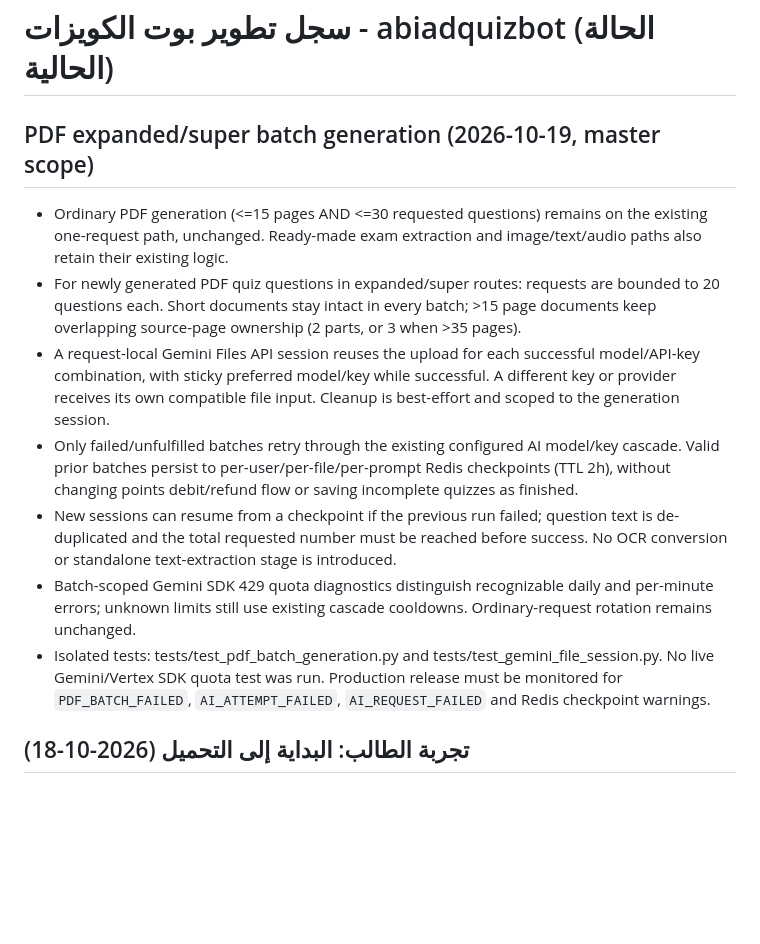
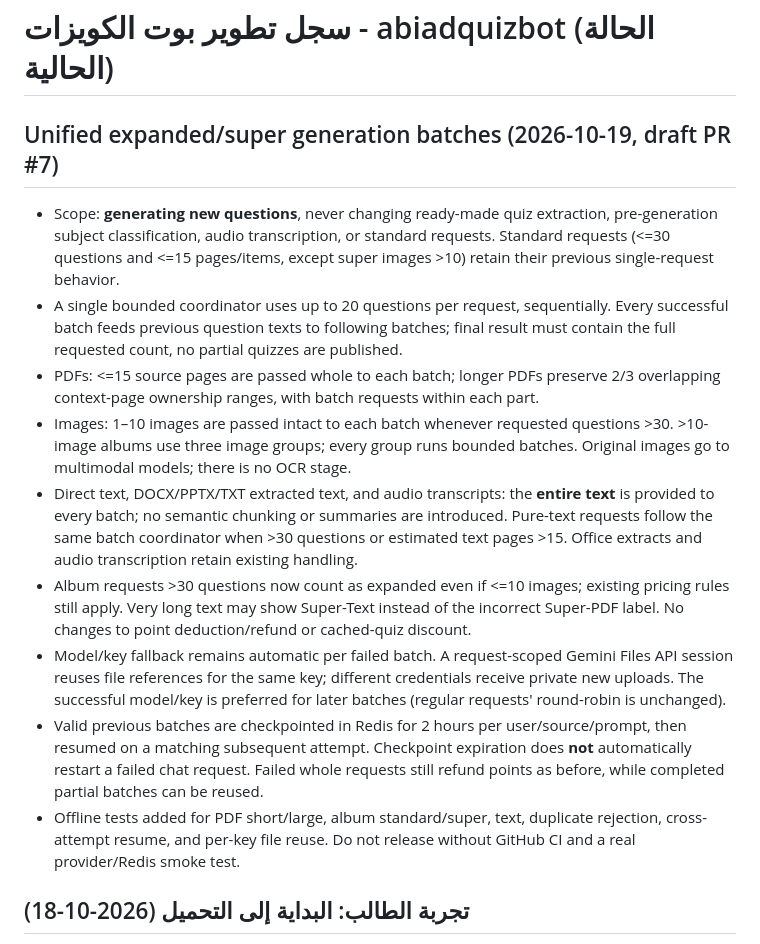
Before and after one commit to MahmoudAbiad/abiadquizbot, a Markdown page: docs/CURRENT_STATE.md, the part around the change. Drawn GitHub-style; blank space fills up the shorter version.

Commit message:
Document unified batch semantics across media and unchanged standard/extraction flows

```diff
--- a/docs/CURRENT_STATE.md
+++ b/docs/CURRENT_STATE.md
@@ -1,14 +1,16 @@
 # سجل تطوير بوت الكويزات - abiadquizbot (الحالة الحالية)
 
-## PDF expanded/super batch generation (2026-10-19, master scope)
+## Unified expanded/super generation batches (2026-10-19, draft PR #7)
 
-- Ordinary PDF generation (<=15 pages AND <=30 requested questions) remains on the existing one-request path, unchanged. Ready-made exam extraction and image/text/audio paths also retain their existing logic.
-- For newly generated PDF quiz questions in expanded/super routes: requests are bounded to 20 questions each. Short documents stay intact in every batch; >15 page documents keep overlapping source-page ownership (2 parts, or 3 when >35 pages).
-- A request-local Gemini Files API session reuses the upload for each successful model/API-key combination, with sticky preferred model/key while successful. A different key or provider receives its own compatible file input. Cleanup is best-effort and scoped to the generation session.
-- Only failed/unfulfilled batches retry through the existing configured AI model/key cascade. Valid prior batches persist to per-user/per-file/per-prompt Redis checkpoints (TTL 2h), without changing points debit/refund flow or saving incomplete quizzes as finished.
-- New sessions can resume from a checkpoint if the previous run failed; question text is de-duplicated and the total requested number must be reached before success. No OCR conversion or standalone text-extraction stage is introduced.
-- Batch-scoped Gemini SDK 429 quota diagnostics distinguish recognizable daily and per-minute errors; unknown limits still use existing cascade cooldowns. Ordinary-request rotation remains unchanged.
-- Isolated tests: tests/test_pdf_batch_generation.py and tests/test_gemini_file_session.py. No live Gemini/Vertex SDK quota test was run. Production release must be monitored for `PDF_BATCH_FAILED`, `AI_ATTEMPT_FAILED`, `AI_REQUEST_FAILED` and Redis checkpoint warnings.
+- Scope: **generating new questions**, never changing ready-made quiz extraction, pre-generation subject classification, audio transcription, or standard requests. Standard requests (<=30 questions and <=15 pages/items, except super images >10) retain their previous single-request behavior.
+- A single bounded coordinator uses up to 20 questions per request, sequentially. Every successful batch feeds previous question texts to following batches; final result must contain the full requested count, no partial quizzes are published.
+- PDFs: <=15 source pages are passed whole to each batch; longer PDFs preserve 2/3 overlapping context-page ownership ranges, with batch requests within each part.
+- Images: 1–10 images are passed intact to each batch whenever requested questions >30. >10-image albums use three image groups; every group runs bounded batches. Original images go to multimodal models; there is no OCR stage.
+- Direct text, DOCX/PPTX/TXT extracted text, and audio transcripts: the **entire text** is provided to every batch; no semantic chunking or summaries are introduced. Pure-text requests follow the same batch coordinator when >30 questions or estimated text pages >15. Office extracts and audio transcription retain existing handling.
+- Album requests >30 questions now count as expanded even if <=10 images; existing pricing rules still apply. Very long text may show Super-Text instead of the incorrect Super-PDF label. No changes to point deduction/refund or cached-quiz discount.
+- Model/key fallback remains automatic per failed batch. A request-scoped Gemini Files API session reuses file references for the same key; different credentials receive private new uploads. The successful model/key is preferred for later batches (regular requests' round-robin is unchanged).
+- Valid previous batches are checkpointed in Redis for 2 hours per user/source/prompt, then resumed on a matching subsequent attempt. Checkpoint expiration does **not** automatically restart a failed chat request. Failed whole requests still refund points as before, while completed partial batches can be reused.
+- Offline tests added for PDF short/large, album standard/super, text, duplicate rejection, cross-attempt resume, and per-key file reuse. Do not release without GitHub CI and a real provider/Redis smoke test.
 
 
 ## تجربة الطالب: البداية إلى التحميل (2026-10-18)
```
